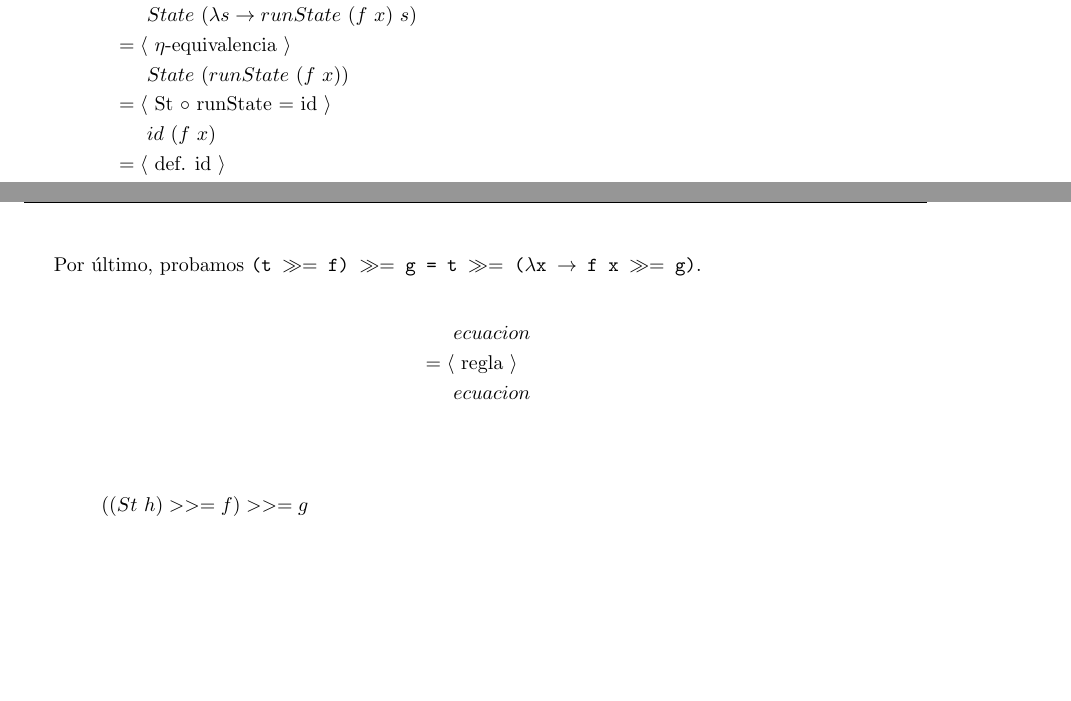
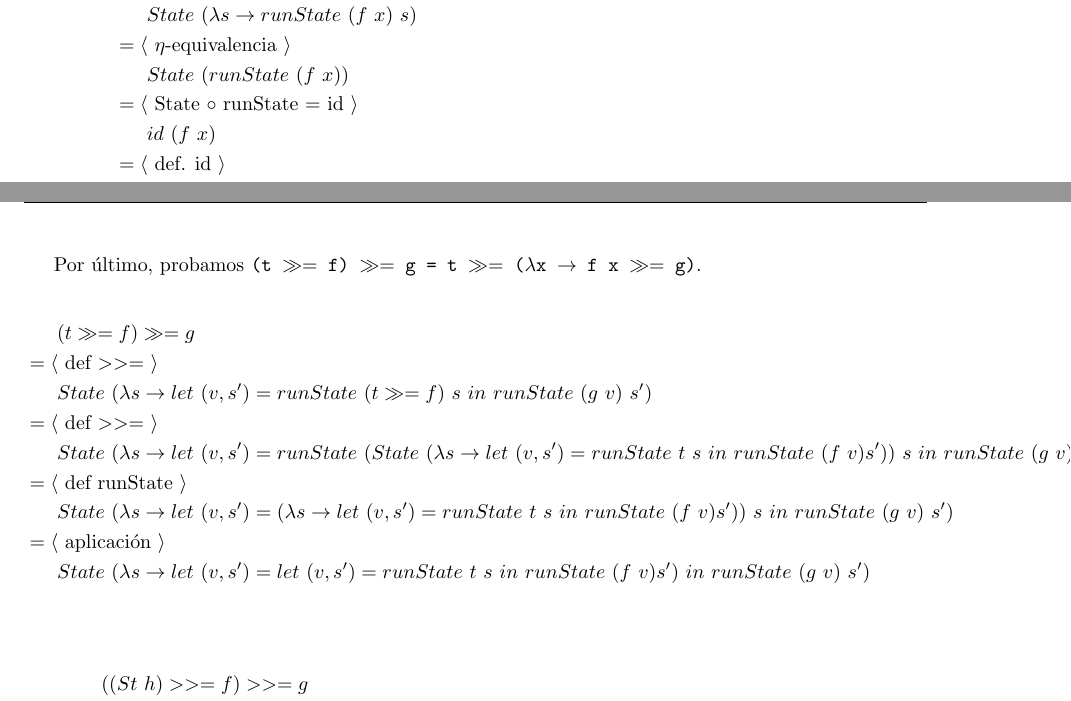
Before and after one commit to agustinmista/lisMonad, a LaTeX document (doc/informe.tex): two parts of pages 2 and 3 of 4, joined at a grey line, cut so that both start at the same text, the shorter picture padded with empty space. Compiled offline with pdfLaTeX.

Commit message:
Correccion datos informe

```diff
--- a/doc/informe.tex
+++ b/doc/informe.tex
@@ -97,7 +97,7 @@
   	\\ &\ \ \ \ \ State\ (\lambda s \rightarrow runState\ (f\ x)\ s)
   	\\ &=\langle \text{ $\eta$-equivalencia }\rangle
   	\\ &\ \ \ \ \ State\ (runState\ (f\ x))
-  	\\ &=\langle \text{ St $\circ$ runState = id }\rangle
+  	\\ &=\langle \text{ State $\circ$ runState = id }\rangle
   	\\ &\ \ \ \ \ id\ (f\ x)
   	\\ &=\langle \text{ def. id }\rangle
   	\\ &\ \ \ \ \ f\ x
@@ -119,7 +119,7 @@
 	\\ &\ \ \ \ \ State\ (\lambda s \rightarrow runState\ m\ s)
   	\\ &=\langle \text{ aplicación }\rangle
   	\\ &\ \ \ \ \ State\ (runState\ m)
-  	\\ &=\langle \text{ St $\circ$ runState = id }\rangle
+  	\\ &=\langle \text{ State $\circ$ runState = id }\rangle
   	\\ &\ \ \ \ \ id\ m
   	\\ &=\langle \text{ def. id }\rangle
   	\\ &\ \ \ \ \ m
@@ -129,9 +129,15 @@
 	\indent {Por último, probamos \texttt{(t $\gg=$ f) $\gg=$ g = t $\gg=$ ($\lambda$x $\rightarrow$ f x $\gg=$ g)}.}
 	\\
 	\begin{align*}
-  	&\ \ \ \ \ ecuacion
-  	\\ &=\langle \text{ regla }\rangle
-  	\\ &\ \ \ \ \ ecuacion
+  	&\ \ \ \ \ (t \gg= f) \gg= g
+  	\\ &=\langle \text{ def $>>=$ }\rangle
+  	\\ &\ \ \ \ \ State\ (\lambda s \rightarrow let\ (v,s')=runState\ (t \gg= f)\ s\ in\ runState\ (g\ v)\ s')
+  	\\ &=\langle \text{ def $>>=$ }\rangle
+  	\\ &\ \ \ \ \ State\ (\lambda s \rightarrow let\ (v,s')=runState\ (State\ (\lambda s \rightarrow let\ (v,s')=runState\ t\ s\ in\ runState\ (f\ v) s'))\ s\ in\ runState\ (g\ v)\ s')
+  	\\ &=\langle \text{ def runState }\rangle
+  	\\ &\ \ \ \ \ State\ (\lambda s \rightarrow let\ (v,s')=(\lambda s \rightarrow let\ (v,s')=runState\ t\ s\ in\ runState\ (f\ v) s'))\ s\ in\ runState\ (g\ v)\ s')
+  	\\ &=\langle \text{ aplicación }\rangle
+  	\\ &\ \ \ \ \ State\ (\lambda s \rightarrow let\ (v,s')=let\ (v,s')=runState\ t\ s\ in\ runState\ (f\ v) s')\ in\ runState\ (g\ v)\ s')
   	\end{align*}
   	\\
 	\begin{align*}
```
Also changed, not shown: 2 other files.
